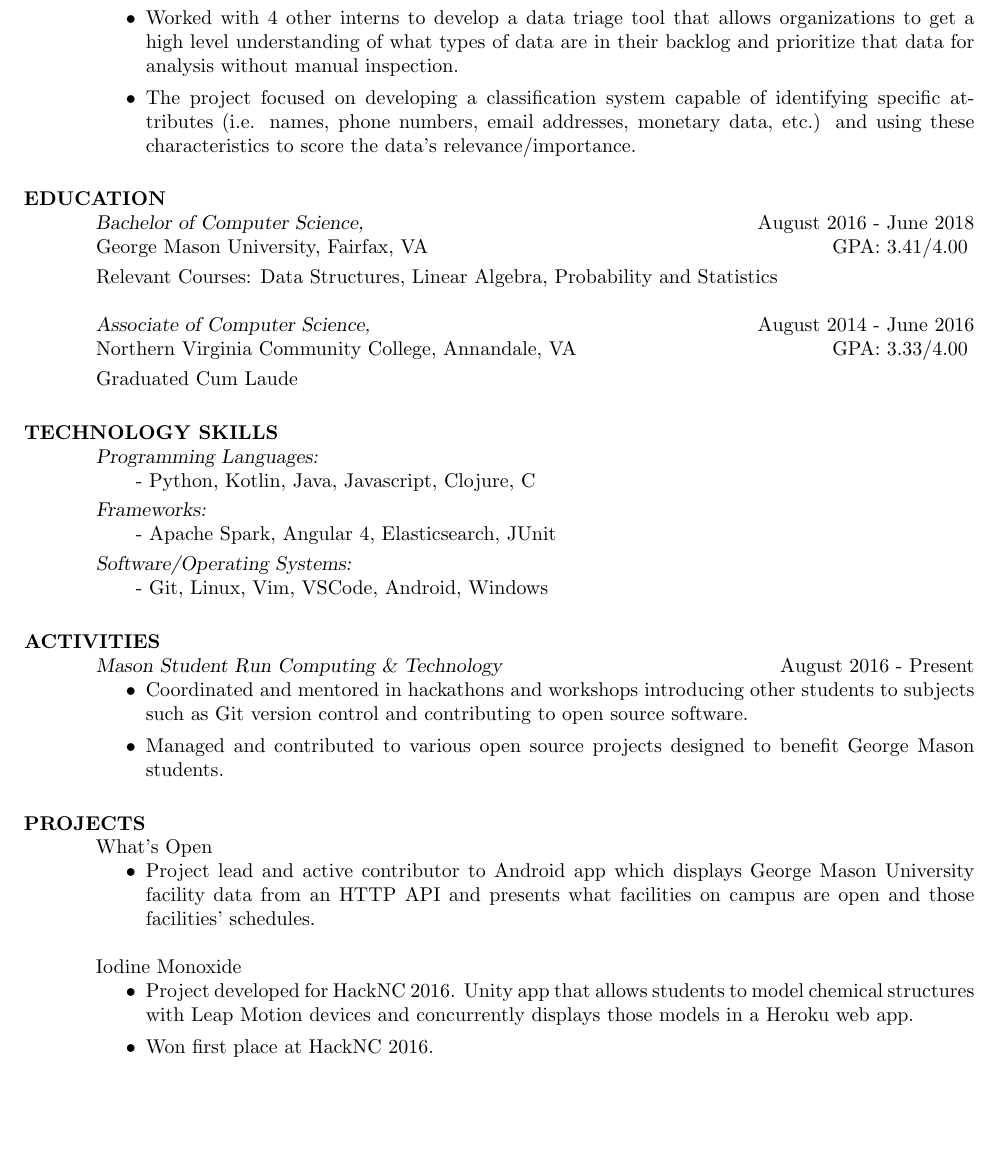
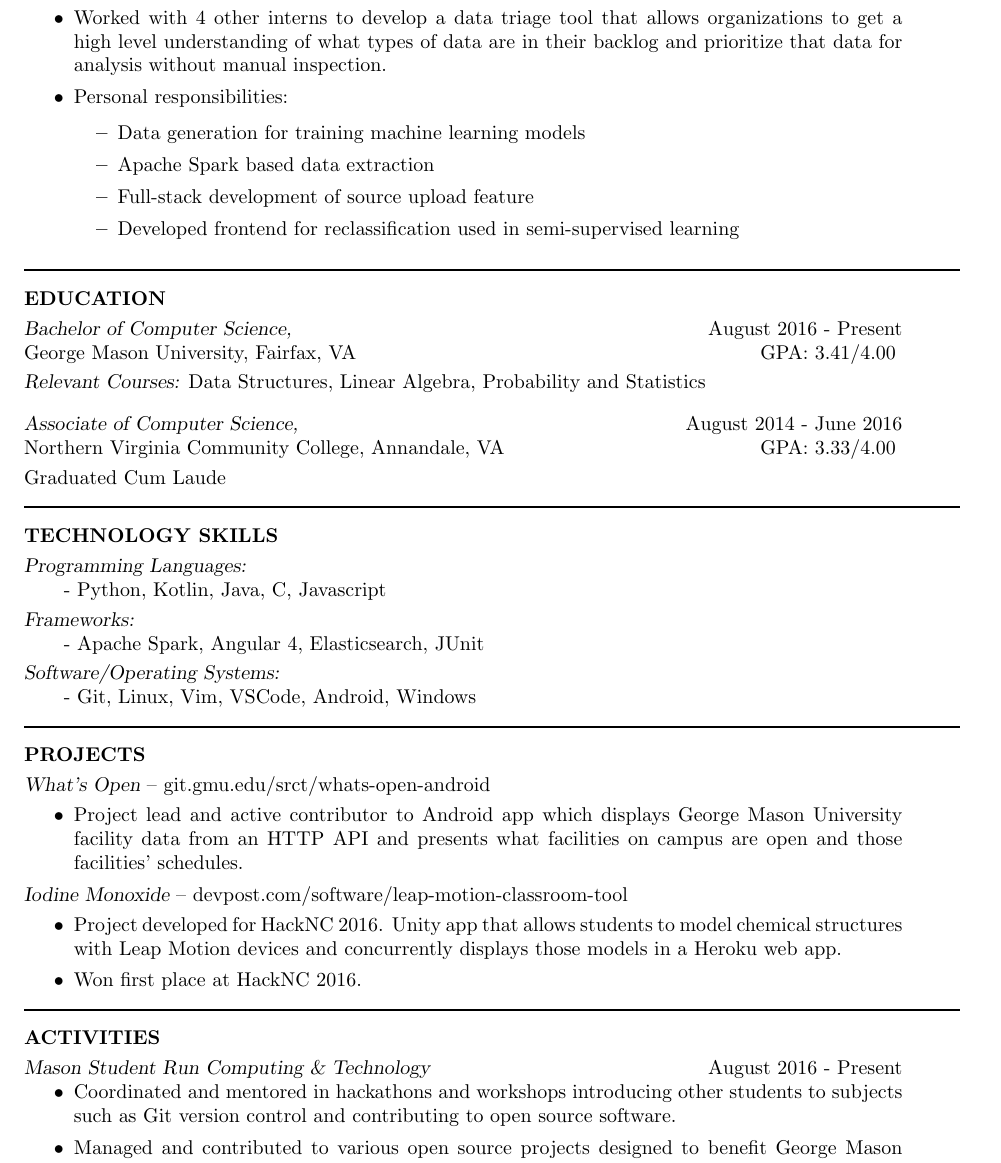
Before and after one commit to roberthitt/resume, a LaTeX CV (resume.tex): part of the page, cut so that both start at the same text, the shorter picture padded with empty space. Compiled offline with pdfLaTeX.

Commit message:
Added to Experience, and heavily changed format.

```diff
--- a/resume.tex
+++ b/resume.tex
@@ -23,7 +23,9 @@
 \documentclass{res} % Use the res.cls style, the font size can be changed to 11pt or 12pt here
 
 \usepackage{helvet} % Default font is the helvetica postscript font
-%\usepackage{newcent} % To change the default font to the new century schoolbook postscript font uncomment this line and comment the one above
+\topmargin=-0.6in  % start text higher on the page
+\setlength{\textheight}{10in} % increase text height to fit resume on 1 page
+\newsectionwidth{0pt}  % So the text is not indented under section headings
 
 \setlength{\textwidth}{6.1in} % Text width of the document
 
@@ -51,37 +53,69 @@
 {Software Engineering Intern, \sl Data Works Inc.} \hfill May 2017 - July 2017 \smallskip
 \begin{itemize}
 \item Worked with 4 other interns to develop a data triage tool that allows organizations to get a high level understanding of what types of data are in their backlog and prioritize that data for analysis without manual inspection.
-\item The project focused on developing a classification system capable of identifying specific attributes (i.e. names, phone numbers, email addresses, monetary data, etc.) and using these characteristics to score the data's relevance/importance.
+\item Personal responsibilities:
+    \begin{itemize}
+    \item Data generation for training machine learning models
+    \item Apache Spark based data extraction
+    \item Full-stack development of source upload feature
+    \item Developed frontend for reclassification used in semi-supervised learning
+    \end{itemize}
 \end{itemize}
+
+\moveleft\hoffset\vbox{\hrule width\resumewidth height 1pt} % Horizontal line after name; adjust line thickness by changing the '1pt'
+
 %----------------------------------------------------------------------------------------
 %	EDUCATION SECTION
 %----------------------------------------------------------------------------------------
 
-\section{EDUCATION}
+\vspace{-10pt}\section{EDUCATION} \smallskip
 
-{\sl Bachelor of Computer Science,}  \hfill August 2016 - June 2018 \\
+{\sl Bachelor of Computer Science,}  \hfill August 2016 - Present \\
 George Mason University, Fairfax, VA \hfill GPA: 3.41/4.00 \smallskip\\
-Relevant Courses: Data Structures, Linear Algebra, Probability and Statistics
+{\sl Relevant Courses:} Data Structures, Linear Algebra, Probability and Statistics
 
-{\sl Associate of Computer Science,}  \hfill August 2014 - June 2016 \\
+\vspace{-3pt}{\sl Associate of Computer Science,}  \hfill August 2014 - June 2016 \\
 Northern Virginia Community College, Annandale, VA \hfill GPA: 3.33/4.00 \smallskip\\
 Graduated Cum Laude
+
+\moveleft\hoffset\vbox{\hrule width\resumewidth height 1pt} % Horizontal line after name; adjust line thickness by changing the '1pt'
 
 %----------------------------------------------------------------------------------------
 %	Technology SKILLS SECTION
 %----------------------------------------------------------------------------------------
 
-\section{TECHNOLOGY SKILLS}
+\vspace{-10pt}\section{TECHNOLOGY SKILLS} \smallskip
 
-{\sl Programming Languages:} \\ \null\qquad - Python, Kotlin, Java, Javascript, Clojure, C \smallskip\\
+{\sl Programming Languages:} \\ \null\qquad - Python, Kotlin, Java, C, Javascript \smallskip\\
 {\sl Frameworks:} \\ \null\qquad - Apache Spark, Angular 4, Elasticsearch, JUnit \smallskip\\
 {\sl Software/Operating Systems:} \\ \null\qquad - Git, Linux, Vim, VSCode, Android, Windows
+
+\moveleft\hoffset\vbox{\hrule width\resumewidth height 1pt} % Horizontal line after name; adjust line thickness by changing the '1pt'
+
+%----------------------------------------------------------------------------------------
+%	PROJECTS SECTION
+%----------------------------------------------------------------------------------------
+
+\vspace{-10pt}\section{PROJECTS} \smallskip
+
+{\sl What's Open} -- git.gmu.edu/srct/whats-open-android \smallskip
+\begin{itemize}
+\item Project lead and active contributor to Android app which displays George Mason University facility data from an HTTP API and presents what facilities on campus are open and those facilities' schedules.
+\end{itemize}
+
+\vspace{-8pt}{\sl Iodine Monoxide} -- devpost.com/software/leap-motion-classroom-tool \smallskip
+\begin{itemize}
+\item Project developed for HackNC 2016. Unity app that allows students to model chemical structures with Leap Motion devices and concurrently displays those models in a Heroku web app.
+\item Won first place at HackNC 2016.
+\end{itemize}
+
+\moveleft\hoffset\vbox{\hrule width\resumewidth height 1pt} % Horizontal line after name; adjust line thickness by changing the '1pt'
 
 %----------------------------------------------------------------------------------------
 %	ACTIVITES SECTION
 %----------------------------------------------------------------------------------------
 
-\section{ACTIVITIES}
+\vspace{-10pt}\section{ACTIVITIES} \smallskip
 
 {\sl Mason Student Run Computing \& Technology} \hfill August 2016 - Present
 \begin{itemize}
@@ -89,22 +123,7 @@ Graduated Cum Laude
 \item Managed and contributed to various open source projects designed to benefit George Mason students.
 \end{itemize}
 
-%----------------------------------------------------------------------------------------
-%	PROJECTS SECTION
-%----------------------------------------------------------------------------------------
-
-\section{PROJECTS}
-
-What's Open
-\begin{itemize}
-\item Project lead and active contributor to Android app which displays George Mason University facility data from an HTTP API and presents what facilities on campus are open and those facilities' schedules.
-\end{itemize}
-
-Iodine Monoxide
-\begin{itemize}
-\item Project developed for HackNC 2016. Unity app that allows students to model chemical structures with Leap Motion devices and concurrently displays those models in a Heroku web app.
-\item Won first place at HackNC 2016.
-\end{itemize}
+\moveleft\hoffset\vbox{\hrule width\resumewidth height 1pt} % Horizontal line after name; adjust line thickness by changing the '1pt'
 
 %----------------------------------------------------------------------------------------
 
```
Also changed, not shown: resume.tex (2 more changed lines).
